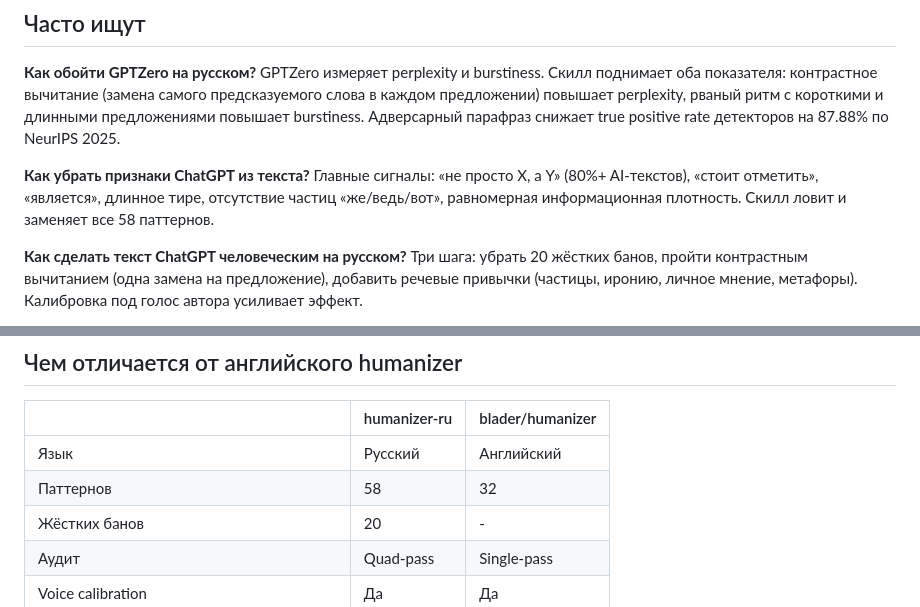
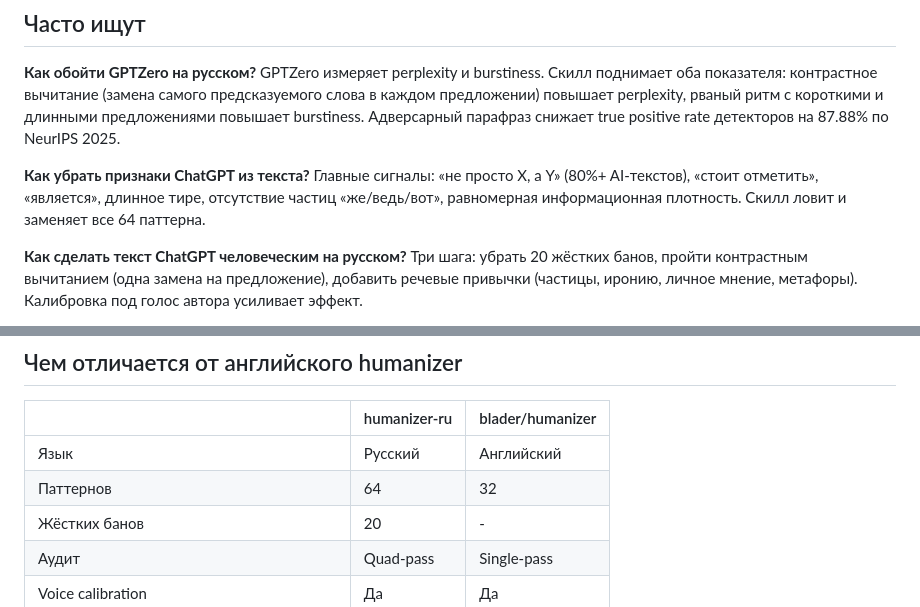
Before and after one commit to ilyautov/humanizer-ru, a Markdown page: README.md, 2 parts joined by grey strips. Drawn GitHub-style.

```diff
--- a/README.md
+++ b/README.md
@@ -236,7 +237,7 @@ GPTZero, Originality.ai, ZeroGPT и другие популярные детек
 
 **Как обойти GPTZero на русском?** GPTZero измеряет perplexity и burstiness. Скилл поднимает оба показателя: контрастное вычитание (замена самого предсказуемого слова в каждом предложении) повышает perplexity, рваный ритм с короткими и длинными предложениями повышает burstiness. Адверсарный парафраз снижает true positive rate детекторов на 87.88% по NeurIPS 2025.
 
-**Как убрать признаки ChatGPT из текста?** Главные сигналы: «не просто X, а Y» (80%+ AI-текстов), «стоит отметить», «является», длинное тире, отсутствие частиц «же/ведь/вот», равномерная информационная плотность. Скилл ловит и заменяет все 58 паттернов.
+**Как убрать признаки ChatGPT из текста?** Главные сигналы: «не просто X, а Y» (80%+ AI-текстов), «стоит отметить», «является», длинное тире, отсутствие частиц «же/ведь/вот», равномерная информационная плотность. Скилл ловит и заменяет все 64 паттерна.
 
 **Как сделать текст ChatGPT человеческим на русском?** Три шага: убрать 20 жёстких банов, пройти контрастным вычитанием (одна замена на предложение), добавить речевые привычки (частицы, иронию, личное мнение, метафоры). Калибровка под голос автора усиливает эффект.
 
@@ -259,7 +260,7 @@ GPTZero, Originality.ai, ZeroGPT и другие популярные детек
 | | humanizer-ru | blader/humanizer |
 |---|---|---|
 | Язык | Русский | Английский |
-| Паттернов | 58 | 32 |
+| Паттернов | 64 | 32 |
 | Жёстких банов | 20 | - |
 | Аудит | Quad-pass | Single-pass |
 | Voice calibration | Да | Да |
```
Also changed, not shown: other parts of README.md (+6 -5 lines), README.en.md (+4 -4 lines), assets/social-preview.png, docs/social-preview.png, 12 other files.
